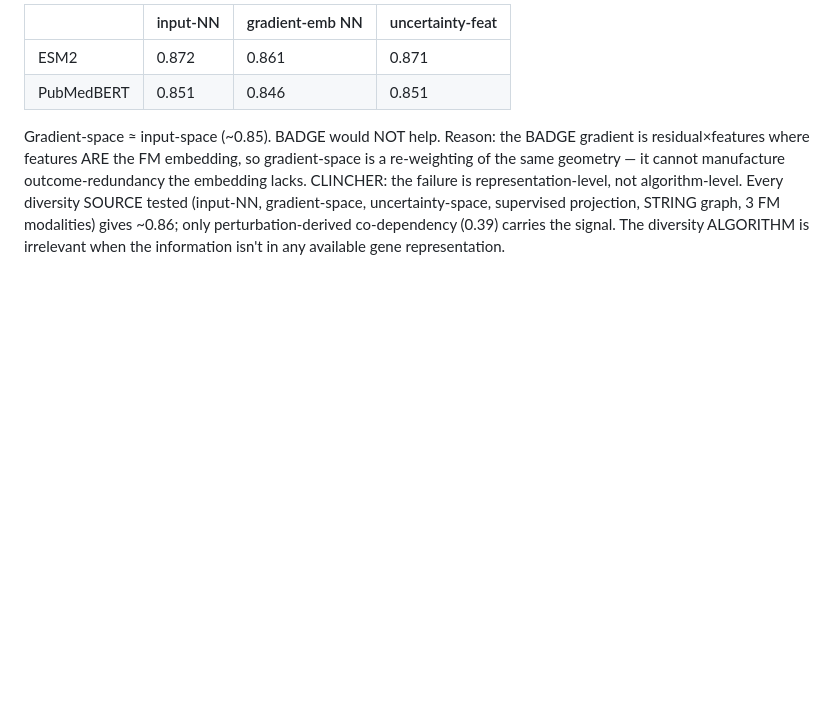
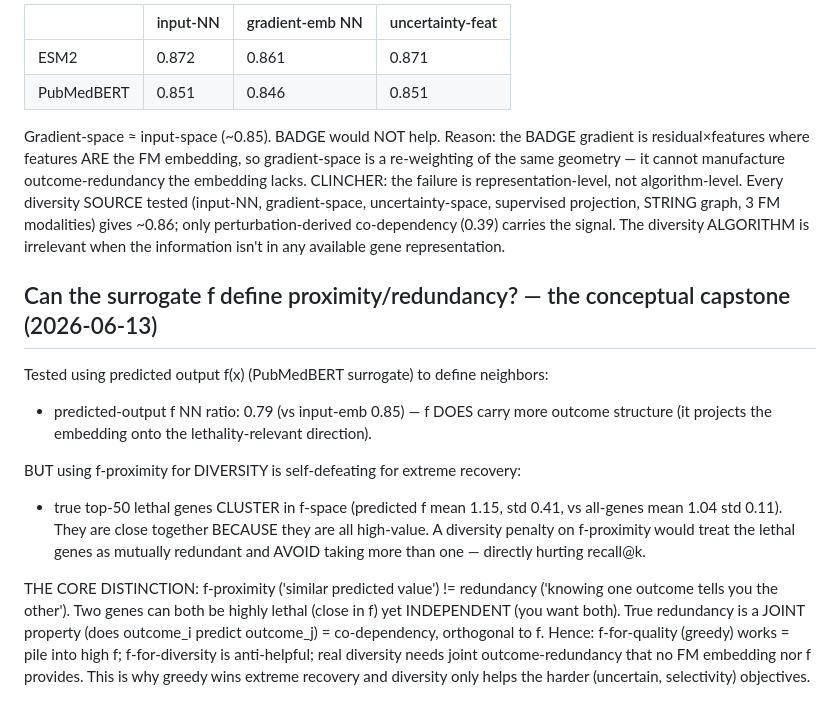
Before and after one commit to almaan/geneal, a Markdown page: data/EMBEDDING_DIAGNOSTICS.md, the part around the change. Drawn GitHub-style; blank space fills up the shorter version.

Commit message:
analysis: f-proximity capstone — predicted-value similarity != redundancy
f(x) NN ratio 0.79 (better than embedding 0.85) but lethal genes CLUSTER in f-space,
so f-diversity penalty avoids the lethal cluster = hurts recall. f-proximity (similar
value) != redundancy (joint outcome dependence). Quality wants high-f clustering;
true diversity needs co-dependency (joint), orthogonal to f. Conceptual core of why
greedy wins extreme recovery.

Co-Authored-By: Claude Opus 4.8 (1M context) <noreply@anthropic.com>

```diff
--- a/data/EMBEDDING_DIAGNOSTICS.md
+++ b/data/EMBEDDING_DIAGNOSTICS.md
@@ -177,3 +177,24 @@ Every diversity SOURCE tested (input-NN, gradient-space, uncertainty-space, supe
 projection, STRING graph, 3 FM modalities) gives ~0.86; only perturbation-derived
 co-dependency (0.39) carries the signal. The diversity ALGORITHM is irrelevant when
 the information isn't in any available gene representation.
+
+## Can the surrogate f define proximity/redundancy? — the conceptual capstone (2026-06-13)
+
+Tested using predicted output f(x) (PubMedBERT surrogate) to define neighbors:
+- predicted-output f NN ratio: 0.79 (vs input-emb 0.85) — f DOES carry more outcome
+  structure (it projects the embedding onto the lethality-relevant direction).
+
+BUT using f-proximity for DIVERSITY is self-defeating for extreme recovery:
+- true top-50 lethal genes CLUSTER in f-space (predicted f mean 1.15, std 0.41,
+  vs all-genes mean 1.04 std 0.11). They are close together BECAUSE they are all
+  high-value. A diversity penalty on f-proximity would treat the lethal genes as
+  mutually redundant and AVOID taking more than one — directly hurting recall@k.
+
+THE CORE DISTINCTION: f-proximity ('similar predicted value') != redundancy
+('knowing one outcome tells you the other'). Two genes can both be highly lethal
+(close in f) yet INDEPENDENT (you want both). True redundancy is a JOINT property
+(does outcome_i predict outcome_j) = co-dependency, orthogonal to f. Hence:
+f-for-quality (greedy) works = pile into high f; f-for-diversity is anti-helpful;
+real diversity needs joint outcome-redundancy that no FM embedding nor f provides.
+This is why greedy wins extreme recovery and diversity only helps the harder
+(uncertain, selectivity) objectives.
```
